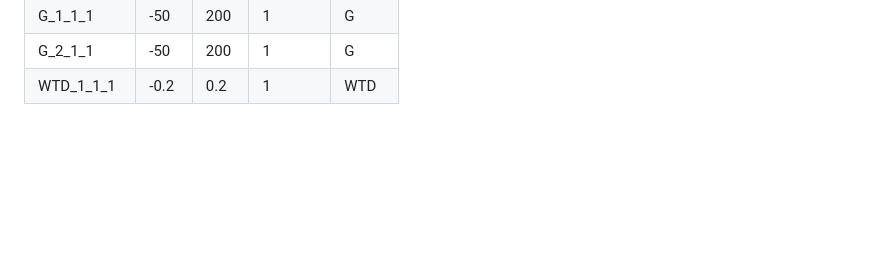
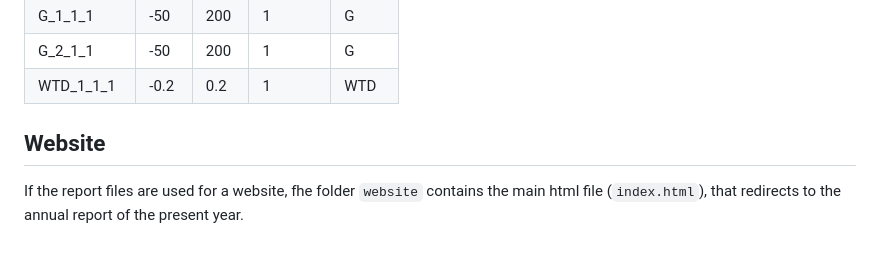
Before and after one commit to EricLarmanou/checkETC, a Markdown page: README.md, the part around the change. Drawn GitHub-style; blank space fills up the shorter version.

````diff
--- a/README.md
+++ b/README.md
@@ -77,3 +77,6 @@ python D:\checkETC.py GL-ZaF -d now -y now
 | G_1_1_1 | -50 | 200 | 1 | G |
 | G_2_1_1 | -50 | 200 | 1 | G |
 | WTD_1_1_1 | -0.2 | 0.2 | 1 | WTD |
+
+## Website
+If the report files are used for a website, fhe folder ```website``` contains the main html file (```index.html```), that redirects to the annual report of the present year.
````
